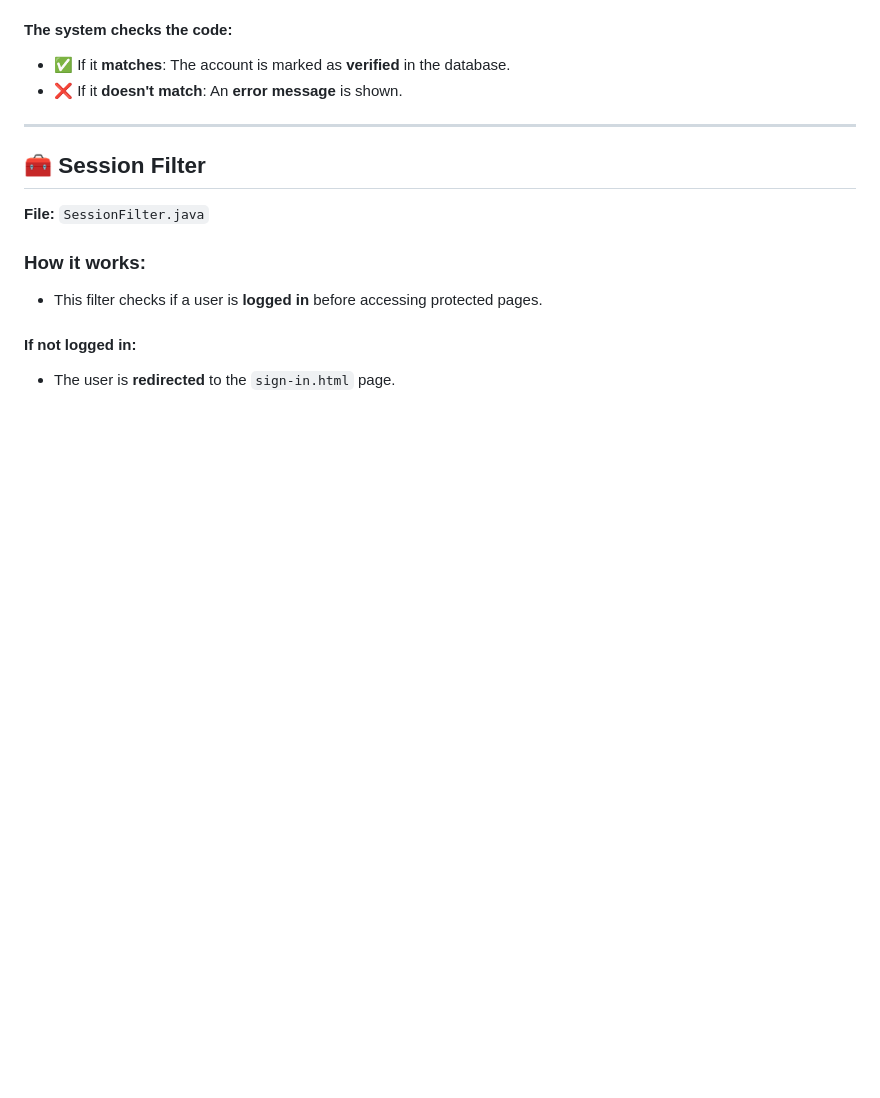
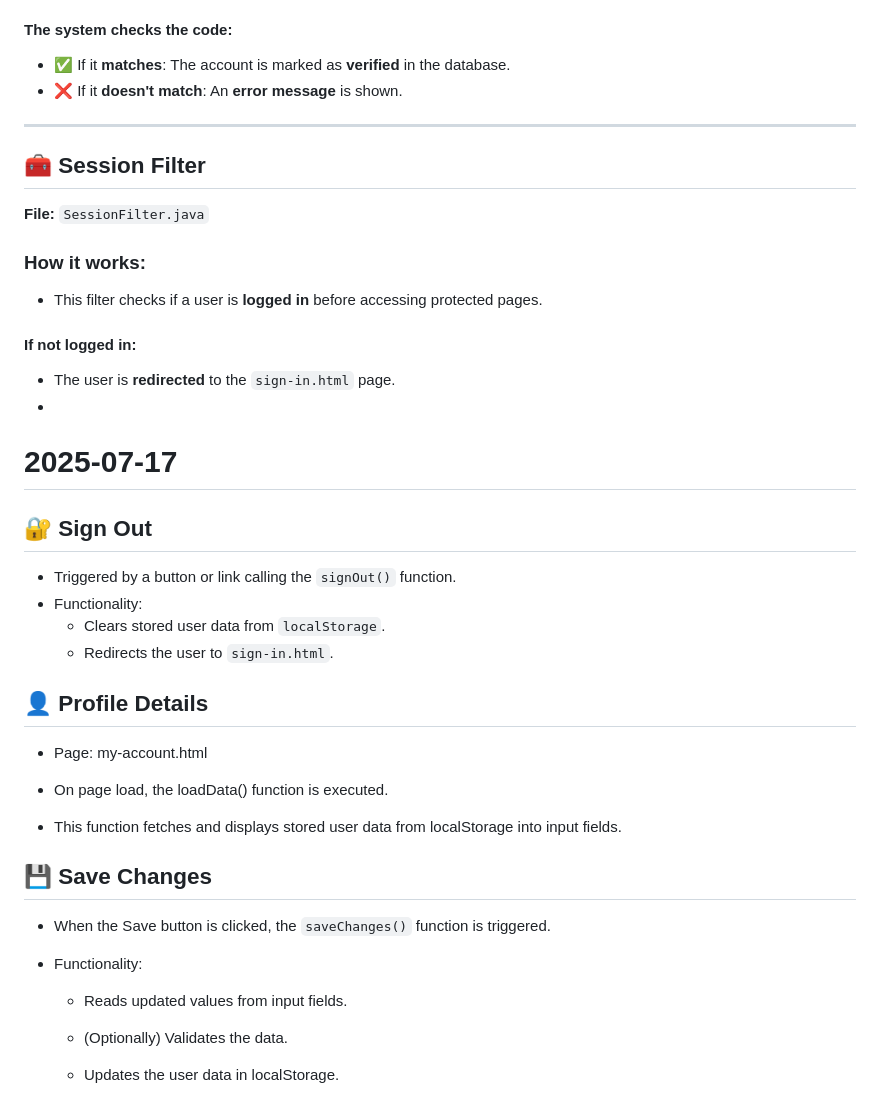
Before and after one commit to WEB-II-Development/Smart-Trade, a Markdown page: README.md, the part around one of its changes. GitHub-like rendering; blank space fills up the shorter version.

```diff
--- a/README.md
+++ b/README.md
@@ -106,3 +106,34 @@ After completing the sign-up process, users are:
 
 #### If not logged in:
 - The user is **redirected** to the `sign-in.html` page.
+-
+
+# 2025-07-17
+
+## 🔐 Sign Out
+
+- Triggered by a button or link calling the `signOut()` function.
+- Functionality:
+  - Clears stored user data from `localStorage`.
+  - Redirects the user to `sign-in.html`.
+
+## 👤 Profile Details
+
+- Page: my-account.html
+
+- On page load, the loadData() function is executed.
+
+- This function fetches and displays stored user data from localStorage into input fields.
+
+## 💾 Save Changes
+
+- When the Save button is clicked, the `saveChanges()` function is triggered.
+
+- Functionality:
+
+  - Reads updated values from input fields.
+
+  - (Optionally) Validates the data.
+
+  - Updates the user data in localStorage.
+
```
Also changed, not shown: other parts of README.md (+3 -0 lines).
